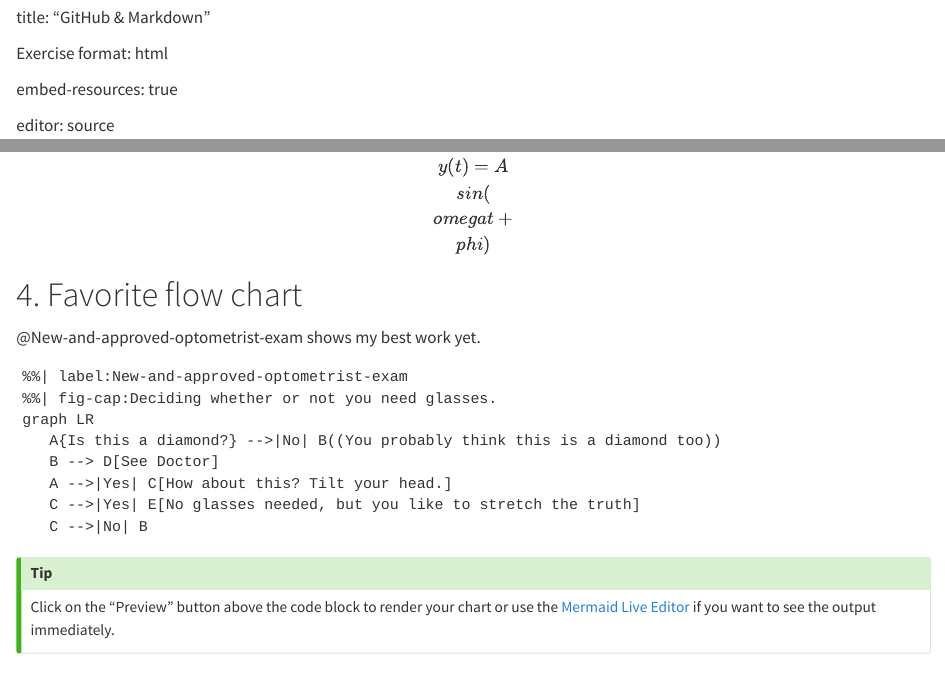
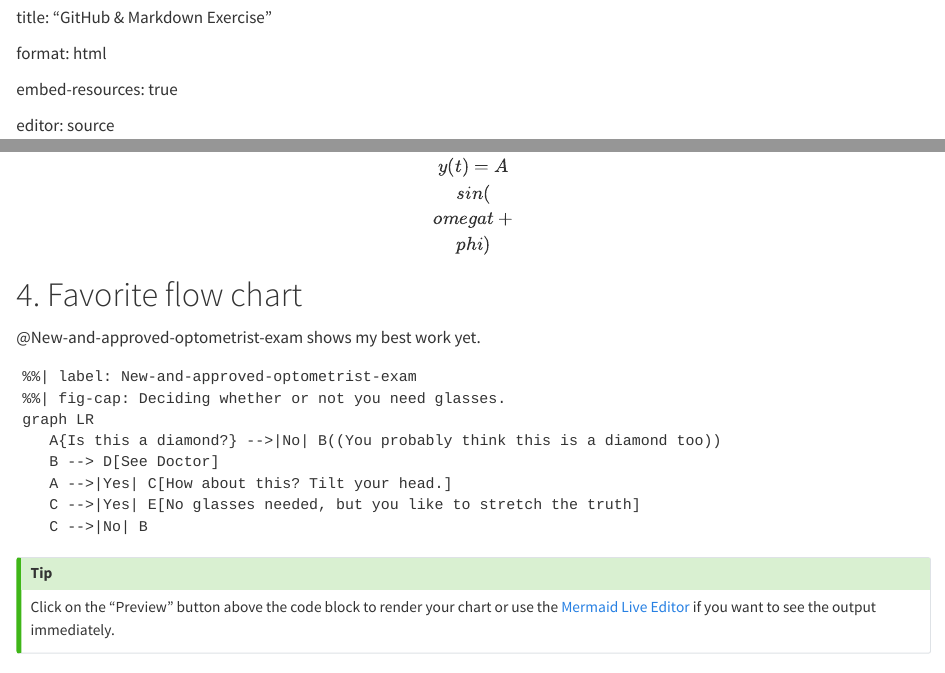
Before and after one commit to CUB-Data-Visualization/group-info-class-2026, a Quarto document (DougC.qmd): the page in a window 1100 px wide, from its top, and a second part further down, joined at a grey line. Rendered offline with R 4.5, knitr and Pandoc in place of Quarto, with nearby package versions; the code chunks are not run, so their results and figures are left out.

Commit message:
Corrected YAML and confirmed html rendering.

```diff
--- a/DougC.qmd
+++ b/DougC.qmd
@@ -1,8 +1,8 @@
 ---
 
-title: "GitHub & Markdown"
+title: "GitHub & Markdown Exercise"
 
-Exercise format: html
+format: html
 
 embed-resources: true
 
```
Also changed, not shown: DougC.qmd (4 more changed lines).
